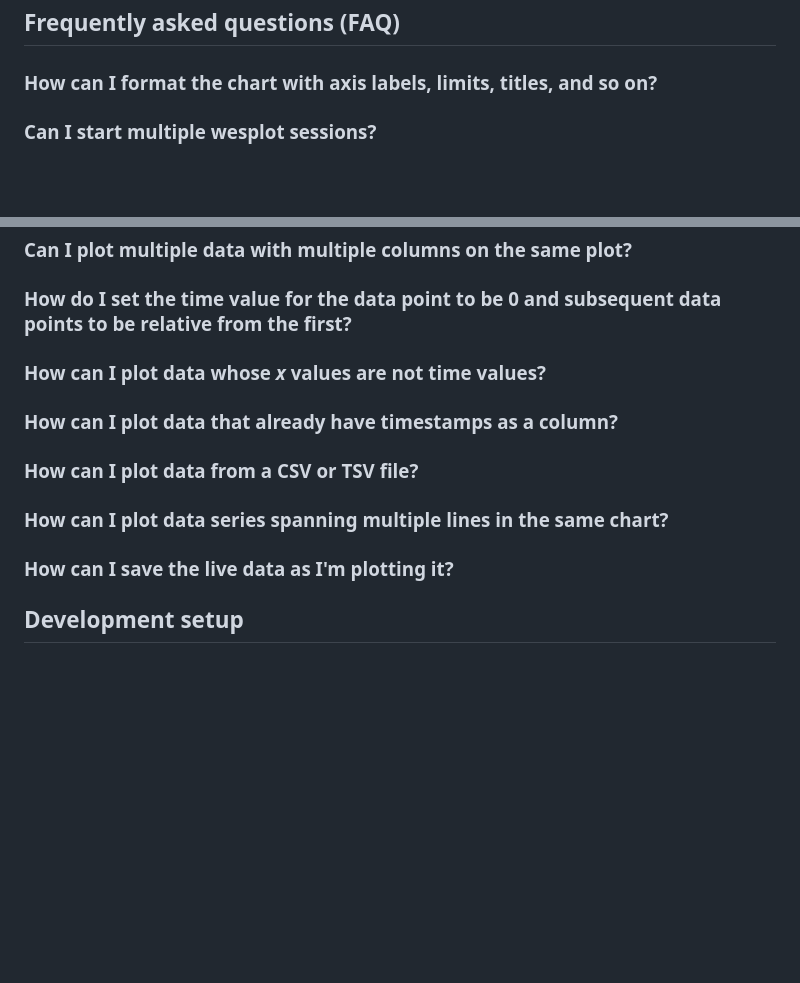
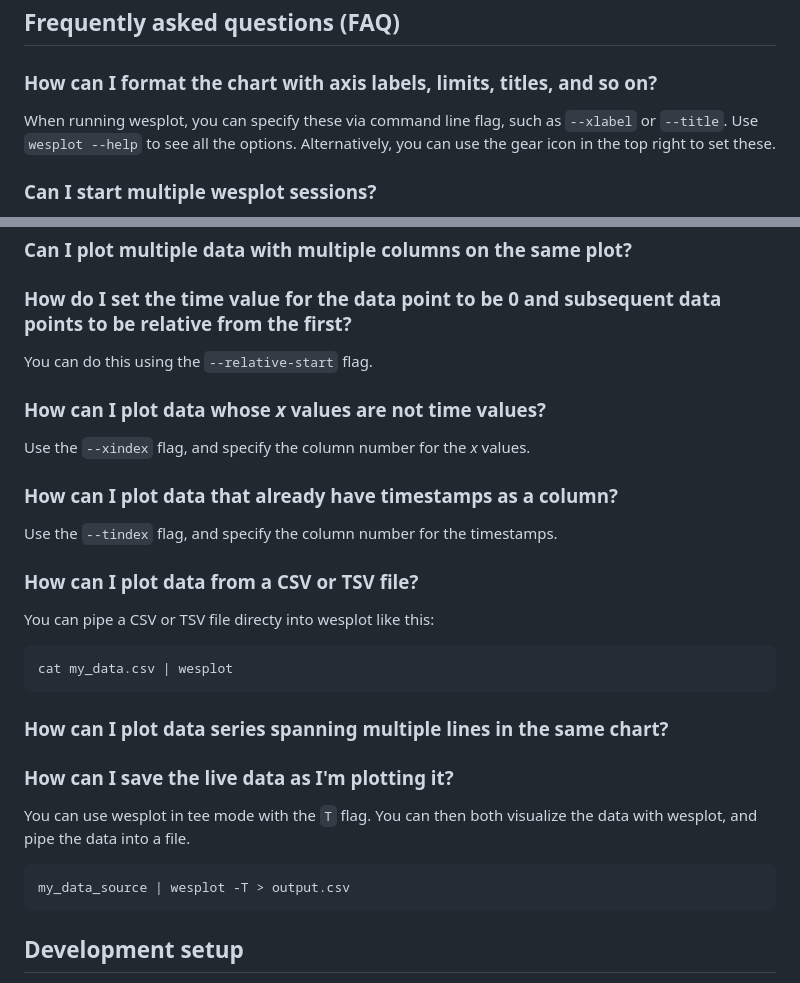
Before and after one commit to cactusdynamics/wesplot, a Markdown page: README.md, 2 parts joined by grey strips. GitHub-like rendering; blank space fills up the shorter version.

Commit message:
Add some FAQs (#49)

````diff
--- a/README.md
+++ b/README.md
@@ -153,6 +153,8 @@ Frequently asked questions (FAQ)
 
 ### How can I format the chart with axis labels, limits, titles, and so on?
 
+When running wesplot, you can specify these via command line flag, such as `--xlabel` or `--title`. Use `wesplot --help` to see all the options. Alternatively, you can use the gear icon in the top right to set these.
+
 ### Can I start multiple wesplot sessions?
 
 Yes. Wesplot will automatically find a port starting from 5274 for up to 200
@@ -169,15 +171,33 @@ computer!
 
 ### How do I set the time value for the data point to be 0 and subsequent data points to be relative from the first?
 
+You can do this using the `--relative-start` flag.
+
 ### How can I plot data whose _x_ values are not time values?
+
+Use the `--xindex` flag, and specify the column number for the _x_ values.
 
 ### How can I plot data that already have timestamps as a column?
 
+Use the `--tindex` flag, and specify the column number for the timestamps.
+
 ### How can I plot data from a CSV or TSV file?
+
+You can pipe a CSV or TSV file directy into wesplot like this:
+
+```console
+cat my_data.csv | wesplot
+```
 
 ### How can I plot data series spanning multiple lines in the same chart?
 
 ### How can I save the live data as I'm plotting it?
+
+You can use wesplot in tee mode with the `T` flag. You can then both visualize the data with wesplot, and pipe the data into a file.
+
+```
+my_data_source | wesplot -T > output.csv
+```
 
 Development setup
 -----------------
````
